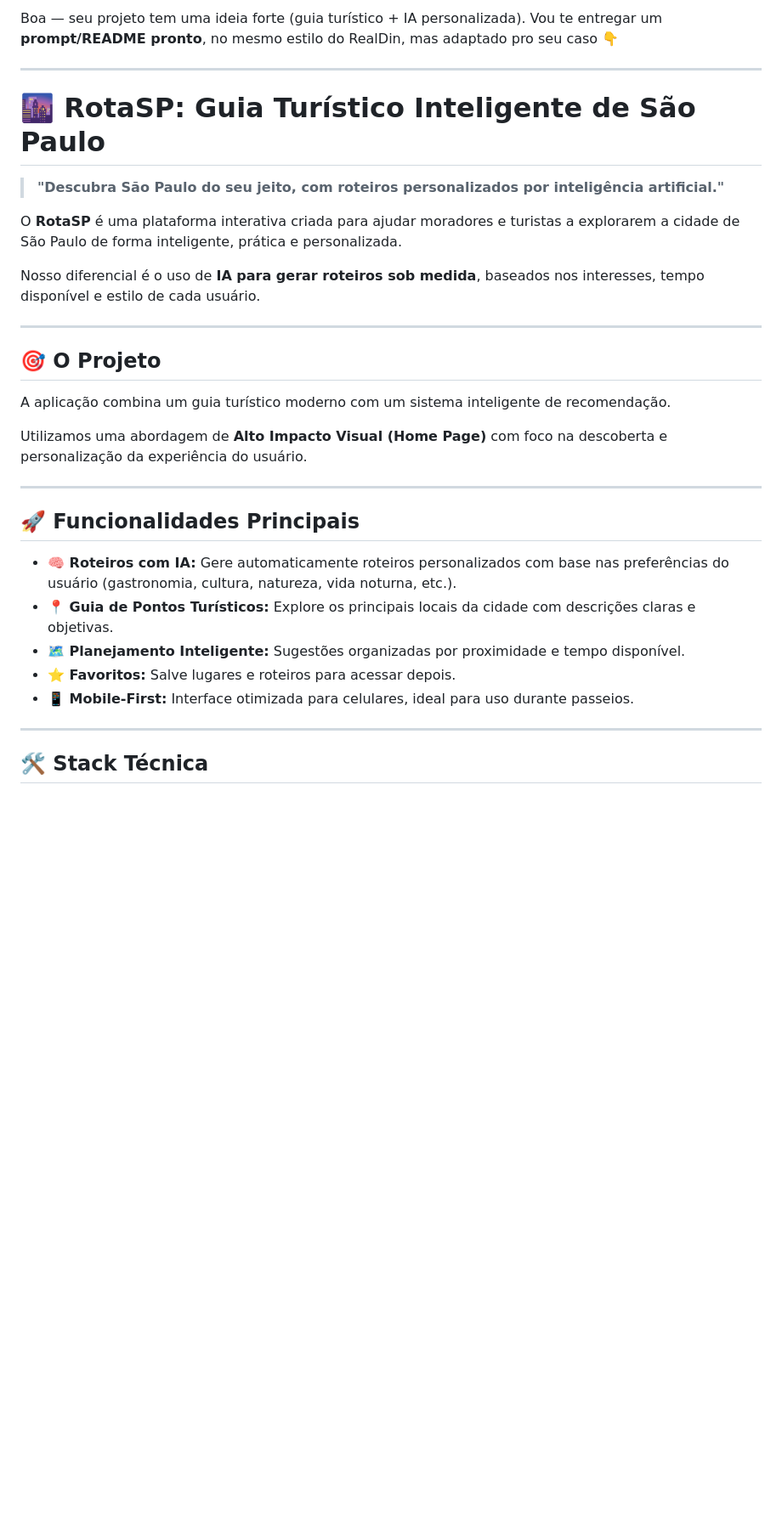
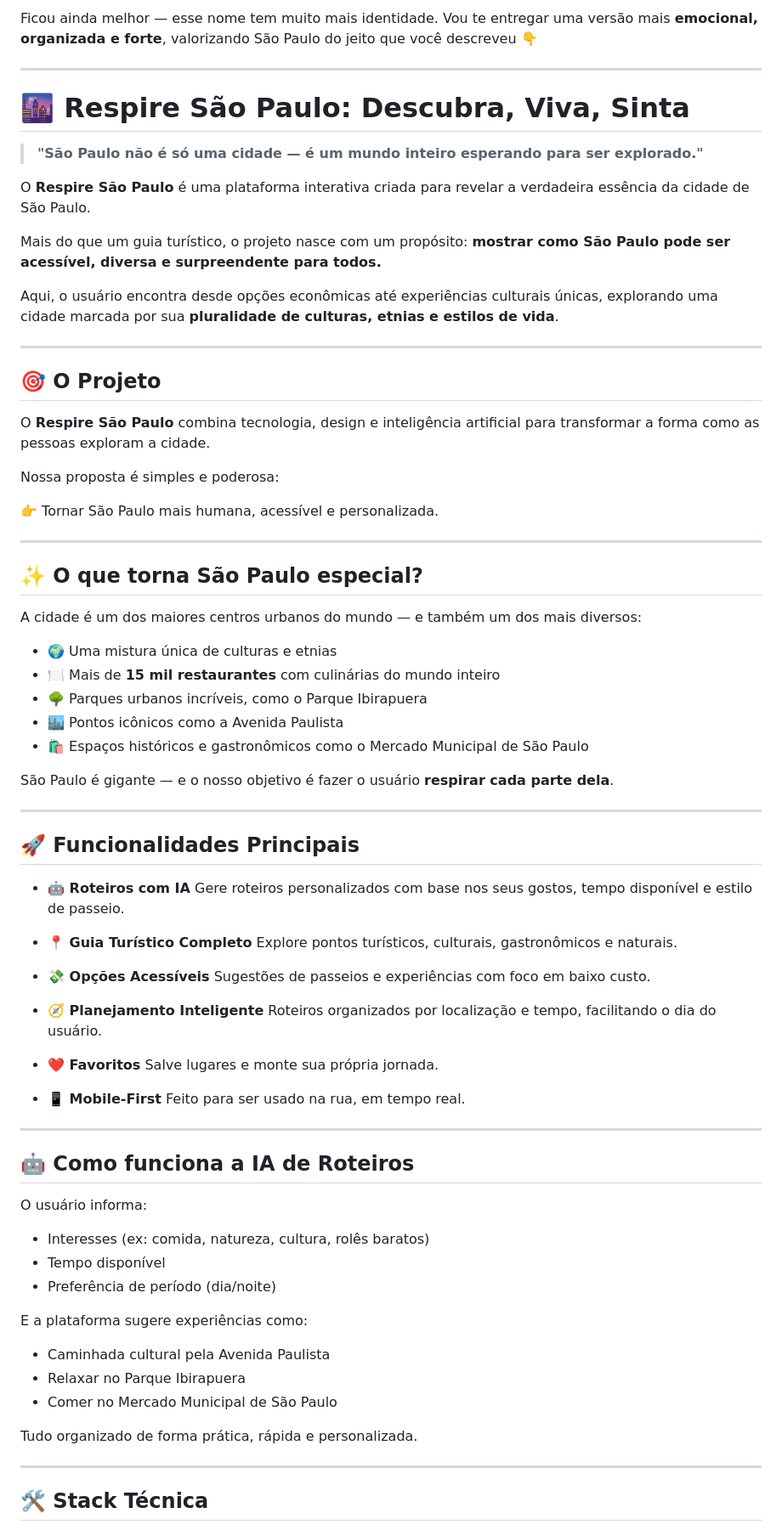
Before and after one commit to Joao-v-Medeiros/RespireSaoPaulo, a Markdown page: README.md, the part around one of its changes. Shown at 85% size. Drawn GitHub-style; blank space fills up the shorter version.

```diff
--- a/README.md
+++ b/README.md
@@ -1,32 +1,81 @@
-Boa — seu projeto tem uma ideia forte (guia turístico + IA personalizada). Vou te entregar um **prompt/README pronto**, no mesmo estilo do RealDin, mas adaptado pro seu caso 👇
+Ficou ainda melhor — esse nome tem muito mais identidade. Vou te entregar uma versão mais **emocional, organizada e forte**, valorizando São Paulo do jeito que você descreveu 👇
 
 ---
 
-# 🌆 RotaSP: Guia Turístico Inteligente de São Paulo
+# 🌆 Respire São Paulo: Descubra, Viva, Sinta
 
-> **"Descubra São Paulo do seu jeito, com roteiros personalizados por inteligência artificial."**
+> **"São Paulo não é só uma cidade — é um mundo inteiro esperando para ser explorado."**
 
-O **RotaSP** é uma plataforma interativa criada para ajudar moradores e turistas a explorarem a cidade de São Paulo de forma inteligente, prática e personalizada.
+O **Respire São Paulo** é uma plataforma interativa criada para revelar a verdadeira essência da cidade de São Paulo.
 
-Nosso diferencial é o uso de **IA para gerar roteiros sob medida**, baseados nos interesses, tempo disponível e estilo de cada usuário.
+Mais do que um guia turístico, o projeto nasce com um propósito:
+**mostrar como São Paulo pode ser acessível, diversa e surpreendente para todos.**
+
+Aqui, o usuário encontra desde opções econômicas até experiências culturais únicas, explorando uma cidade marcada por sua **pluralidade de culturas, etnias e estilos de vida**.
 
 ---
 
 ## 🎯 O Projeto
 
-A aplicação combina um guia turístico moderno com um sistema inteligente de recomendação.
+O **Respire São Paulo** combina tecnologia, design e inteligência artificial para transformar a forma como as pessoas exploram a cidade.
 
-Utilizamos uma abordagem de **Alto Impacto Visual (Home Page)** com foco na descoberta e personalização da experiência do usuário.
+Nossa proposta é simples e poderosa:
+
+👉 Tornar São Paulo mais humana, acessível e personalizada.
+
+---
+
+## ✨ O que torna São Paulo especial?
+
+A cidade é um dos maiores centros urbanos do mundo — e também um dos mais diversos:
+
+* 🌍 Uma mistura única de culturas e etnias
+* 🍽️ Mais de **15 mil restaurantes** com culinárias do mundo inteiro
+* 🌳 Parques urbanos incríveis, como o Parque Ibirapuera
+* 🏙️ Pontos icônicos como a Avenida Paulista
+* 🛍️ Espaços históricos e gastronômicos como o Mercado Municipal de São Paulo
+
+São Paulo é gigante — e o nosso objetivo é fazer o usuário **respirar cada parte dela**.
 
 ---
 
 ## 🚀 Funcionalidades Principais
 
-* **🧠 Roteiros com IA:** Gere automaticamente roteiros personalizados com base nas preferências do usuário (gastronomia, cultura, natureza, vida noturna, etc.).
-* **📍 Guia de Pontos Turísticos:** Explore os principais locais da cidade com descrições claras e objetivas.
-* **🗺️ Planejamento Inteligente:** Sugestões organizadas por proximidade e tempo disponível.
-* **⭐ Favoritos:** Salve lugares e roteiros para acessar depois.
-* **📱 Mobile-First:** Interface otimizada para celulares, ideal para uso durante passeios.
+* **🤖 Roteiros com IA**
+  Gere roteiros personalizados com base nos seus gostos, tempo disponível e estilo de passeio.
+
+* **📍 Guia Turístico Completo**
+  Explore pontos turísticos, culturais, gastronômicos e naturais.
+
+* **💸 Opções Acessíveis**
+  Sugestões de passeios e experiências com foco em baixo custo.
+
+* **🧭 Planejamento Inteligente**
+  Roteiros organizados por localização e tempo, facilitando o dia do usuário.
+
+* **❤️ Favoritos**
+  Salve lugares e monte sua própria jornada.
+
+* **📱 Mobile-First**
+  Feito para ser usado na rua, em tempo real.
+
+---
+
+## 🤖 Como funciona a IA de Roteiros
+
+O usuário informa:
+
+* Interesses (ex: comida, natureza, cultura, rolês baratos)
+* Tempo disponível
+* Preferência de período (dia/noite)
+
+E a plataforma sugere experiências como:
+
+* Caminhada cultural pela Avenida Paulista
+* Relaxar no Parque Ibirapuera
+* Comer no Mercado Municipal de São Paulo
+
+Tudo organizado de forma prática, rápida e personalizada.
 
 ---
 
```
Also changed, not shown: other parts of README.md (+33 -50 lines).
